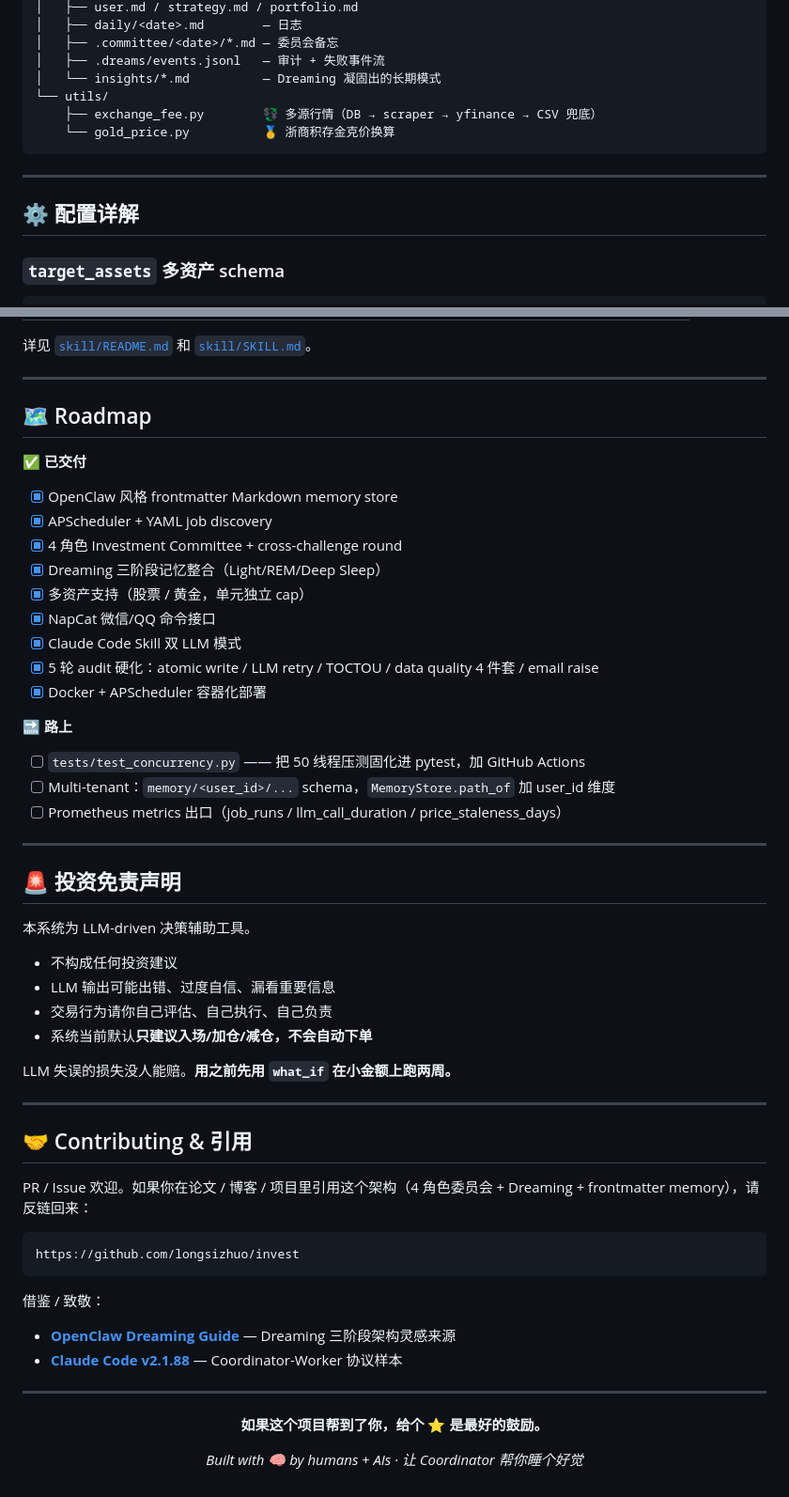
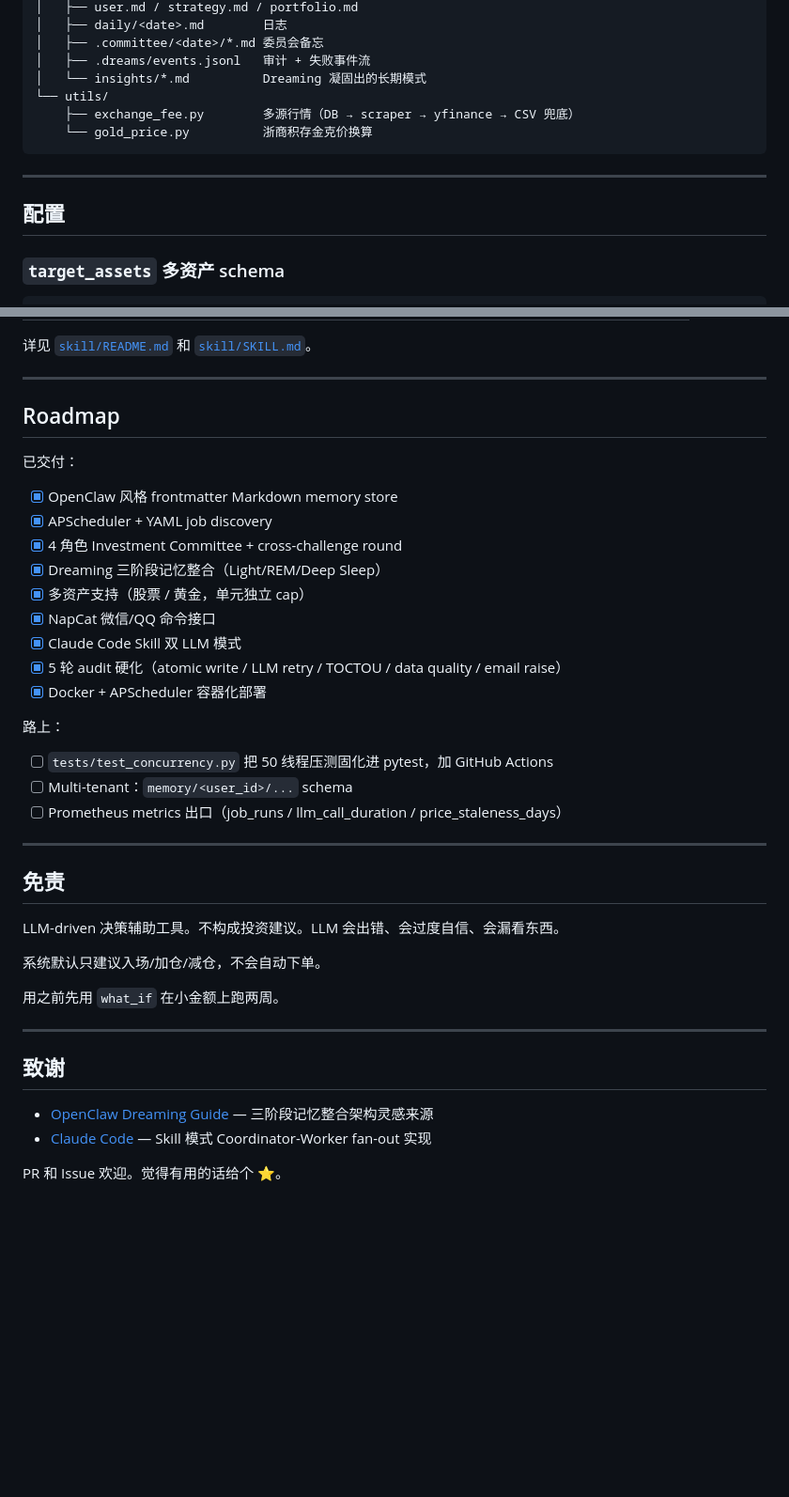
Before and after one commit to longsizhuo/openInvest, a Markdown page: README.md, 2 parts joined by grey strips. Shown at 94% size. Rendered like a GitHub page; blank space fills up the shorter version.

````diff
--- a/README.md
+++ b/README.md
@@ -214,16 +184,16 @@ invest/
 │   ├── user.md / strategy.md / portfolio.md
-│   ├── daily/<date>.md        — 日志
-│   ├── .committee/<date>/*.md — 委员会备忘
-│   ├── .dreams/events.jsonl   — 审计 + 失败事件流
-│   └── insights/*.md          — Dreaming 凝固出的长期模式
+│   ├── daily/<date>.md        日志
+│   ├── .committee/<date>/*.md 委员会备忘
+│   ├── .dreams/events.jsonl   审计 + 失败事件流
+│   └── insights/*.md          Dreaming 凝固出的长期模式
 └── utils/
-    ├── exchange_fee.py        💱 多源行情（DB → scraper → yfinance → CSV 兜底）
-    └── gold_price.py          🥇 浙商积存金克价换算
+    ├── exchange_fee.py        多源行情（DB → scraper → yfinance → CSV 兜底）
+    └── gold_price.py          浙商积存金克价换算
 ```
 
 ---
 
-## ⚙️ 配置详解
+## 配置
 
 ### `target_assets` 多资产 schema
 
@@ -284,9 +257,9 @@ cd $INVEST_HOME && bash skill/install.sh
 
 ---
 
-## 🗺️ Roadmap
+## Roadmap
 
-✅ **已交付**
+已交付：
 
 - [x] OpenClaw 风格 frontmatter Markdown memory store
 - [x] APScheduler + YAML job discovery
@@ -295,49 +268,30 @@ cd $INVEST_HOME && bash skill/install.sh
 - [x] 多资产支持（股票 / 黄金，单元独立 cap）
 - [x] NapCat 微信/QQ 命令接口
 - [x] Claude Code Skill 双 LLM 模式
-- [x] 5 轮 audit 硬化：atomic write / LLM retry / TOCTOU / data quality 4 件套 / email raise
+- [x] 5 轮 audit 硬化（atomic write / LLM retry / TOCTOU / data quality / email raise）
 - [x] Docker + APScheduler 容器化部署
 
-🔜 **路上**
+路上：
 
-- [ ] `tests/test_concurrency.py` —— 把 50 线程压测固化进 pytest，加 GitHub Actions
-- [ ] Multi-tenant：`memory/<user_id>/...` schema，`MemoryStore.path_of` 加 user_id 维度
+- [ ] `tests/test_concurrency.py` 把 50 线程压测固化进 pytest，加 GitHub Actions
+- [ ] Multi-tenant：`memory/<user_id>/...` schema
 - [ ] Prometheus metrics 出口（job_runs / llm_call_duration / price_staleness_days）
 
 ---
 
-## 🚨 投资免责声明
+## 免责
 
-本系统为 LLM-driven 决策辅助工具。
+LLM-driven 决策辅助工具。不构成投资建议。LLM 会出错、会过度自信、会漏看东西。
 
-- 不构成任何投资建议
-- LLM 输出可能出错、过度自信、漏看重要信息
-- 交易行为请你自己评估、自己执行、自己负责
-- 系统当前默认**只建议入场/加仓/减仓，不会自动下单**
+系统默认只建议入场/加仓/减仓，不会自动下单。
 
-LLM 失误的损失没人能赔。**用之前先用 `what_if` 在小金额上跑两周。**
+用之前先用 `what_if` 在小金额上跑两周。
 
 ---
 
-## 🤝 Contributing & 引用
+## 致谢
 
-PR / Issue 欢迎。如果你在论文 / 博客 / 项目里引用这个架构（4 角色委员会 + Dreaming + frontmatter memory），请反链回来：
+- [OpenClaw Dreaming Guide](https://dev.to/czmilo/openclaw-dreaming-guide-2026-background-memory-consolidation-for-ai-agents-585e) — 三阶段记忆整合架构灵感来源
+- [Claude Code](https://claude.com/claude-code) — Skill 模式 Coordinator-Worker fan-out 实现
 
-```
-https://github.com/longsizhuo/invest
-```
-
-借鉴 / 致敬：
-
-- [**OpenClaw Dreaming Guide**](https://dev.to/czmilo/openclaw-dreaming-guide-2026-background-memory-consolidation-for-ai-agents-585e) — Dreaming 三阶段架构灵感来源
-- [**Claude Code v2.1.88**](https://claude.com/claude-code) — Coordinator-Worker 协议样本
-
----
-
-<div align="center">
-
-**如果这个项目帮到了你，给个 ⭐️ 是最好的鼓励。**
-
-*Built with 🧠 by humans + AIs · 让 Coordinator 帮你睡个好觉*
-
-</div>
+PR 和 Issue 欢迎。觉得有用的话给个 ⭐️。
````
Also changed, not shown: other parts of README.md (+88 -115 lines).
